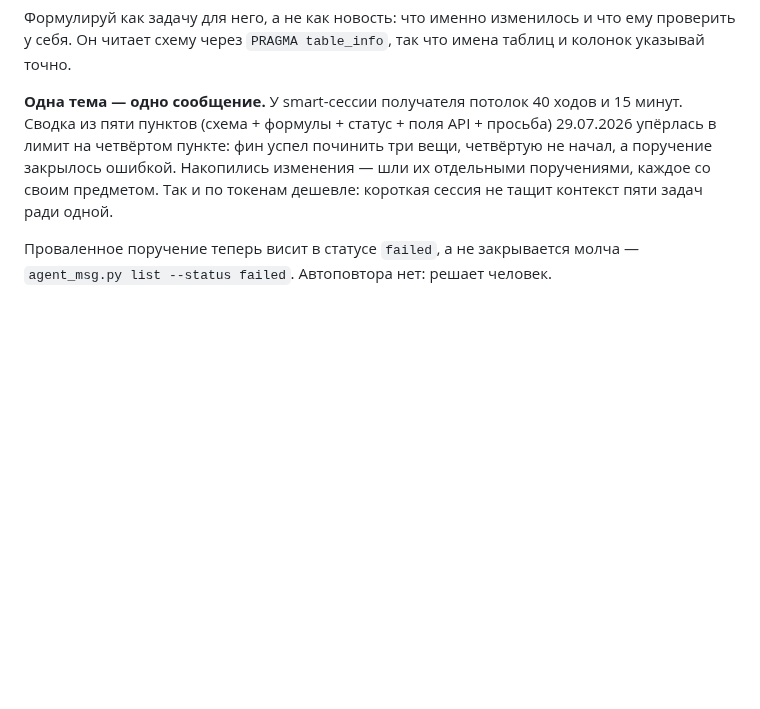
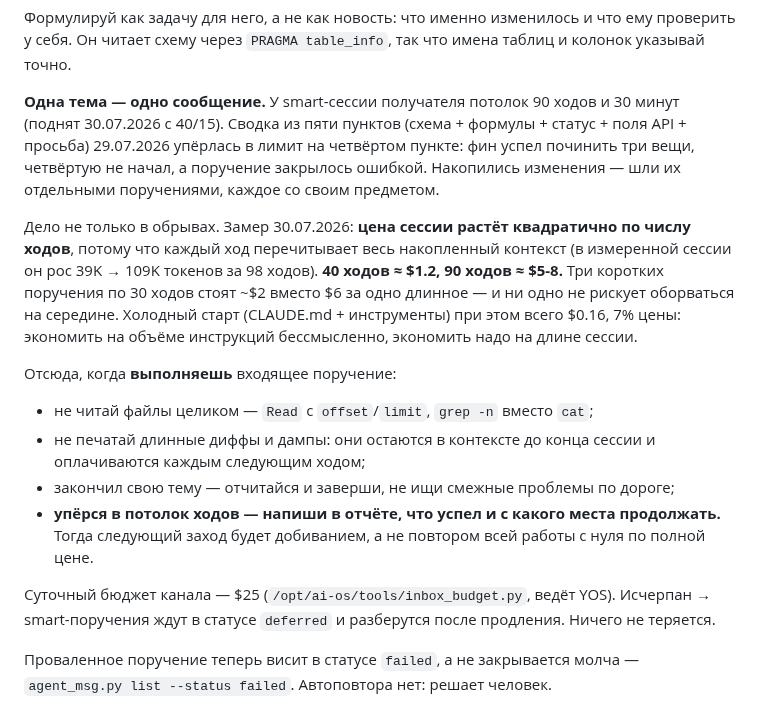
Before and after one commit to pbpbclub/firma, a Markdown page: CLAUDE.md, the part around the change. Rendered like a GitHub page; blank space fills up the shorter version.

Commit message:
цена поручения: почему одна тема — одно сообщение (правка YOS 30.07.2026)
Раздел про потолок ходов был с устаревшими цифрами (40 ходов / 15 мин — теперь 90/30)
и не объяснял главного. Замер 30.07: цена сессии растёт квадратично по числу ходов,
потому что каждый ход перечитывает весь накопленный контекст (в измеренной сессии он
рос 39K → 109K токенов за 98 ходов, результаты инструментов дали лишь 21K). 40 ходов
~$1.2, 90 ходов ~$5-8. Холодный старт (CLAUDE.md + инструменты) — всего $0.16, 7%
цены: экономить на объёме инструкций бессмысленно, экономить надо на длине сессии.
Отсюда правила выполнения: Read с offset/limit вместо чтения целиком, не печатать
длинные диффы, закончил тему — заверши, при обрыве по ходам — сказать, с какого места
продолжать.

```diff
--- a/CLAUDE.md
+++ b/CLAUDE.md
@@ -469,11 +469,29 @@ python3 /opt/ai-os/tools/agent_msg.py list --status new                        #
 Формулируй как задачу для него, а не как новость: что именно изменилось и что ему проверить у
 себя. Он читает схему через `PRAGMA table_info`, так что имена таблиц и колонок указывай точно.
 
-**Одна тема — одно сообщение.** У smart-сессии получателя потолок 40 ходов и 15 минут. Сводка
-из пяти пунктов (схема + формулы + статус + поля API + просьба) 29.07.2026 упёрлась в лимит на
-четвёртом пункте: фин успел починить три вещи, четвёртую не начал, а поручение закрылось
-ошибкой. Накопились изменения — шли их отдельными поручениями, каждое со своим предметом.
-Так и по токенам дешевле: короткая сессия не тащит контекст пяти задач ради одной.
+**Одна тема — одно сообщение.** У smart-сессии получателя потолок 90 ходов и 30 минут (поднят
+30.07.2026 с 40/15). Сводка из пяти пунктов (схема + формулы + статус + поля API + просьба)
+29.07.2026 упёрлась в лимит на четвёртом пункте: фин успел починить три вещи, четвёртую не
+начал, а поручение закрылось ошибкой. Накопились изменения — шли их отдельными поручениями,
+каждое со своим предметом.
+
+Дело не только в обрывах. Замер 30.07.2026: **цена сессии растёт квадратично по числу ходов**,
+потому что каждый ход перечитывает весь накопленный контекст (в измеренной сессии он рос
+39K → 109K токенов за 98 ходов). **40 ходов ≈ $1.2, 90 ходов ≈ $5-8.** Три коротких поручения
+по 30 ходов стоят ~$2 вместо $6 за одно длинное — и ни одно не рискует оборваться на середине.
+Холодный старт (CLAUDE.md + инструменты) при этом всего $0.16, 7% цены: экономить на объёме
+инструкций бессмысленно, экономить надо на длине сессии.
+
+Отсюда, когда **выполняешь** входящее поручение:
+- не читай файлы целиком — `Read` с `offset`/`limit`, `grep -n` вместо `cat`;
+- не печатай длинные диффы и дампы: они остаются в контексте до конца сессии и оплачиваются
+  каждым следующим ходом;
+- закончил свою тему — отчитайся и заверши, не ищи смежные проблемы по дороге;
+- **упёрся в потолок ходов — напиши в отчёте, что успел и с какого места продолжать.** Тогда
+  следующий заход будет добиванием, а не повтором всей работы с нуля по полной цене.
+
+Суточный бюджет канала — $25 (`/opt/ai-os/tools/inbox_budget.py`, ведёт YOS). Исчерпан →
+smart-поручения ждут в статусе `deferred` и разберутся после продления. Ничего не теряется.
 
 Проваленное поручение теперь висит в статусе `failed`, а не закрывается молча —
 `agent_msg.py list --status failed`. Автоповтора нет: решает человек.
```
